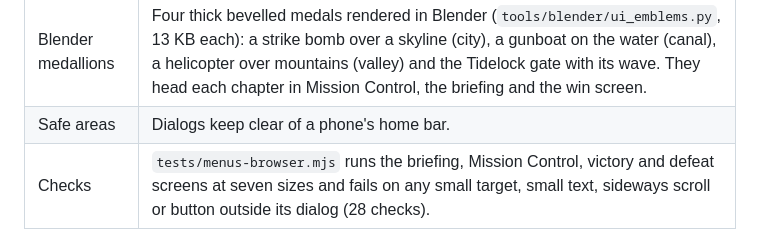
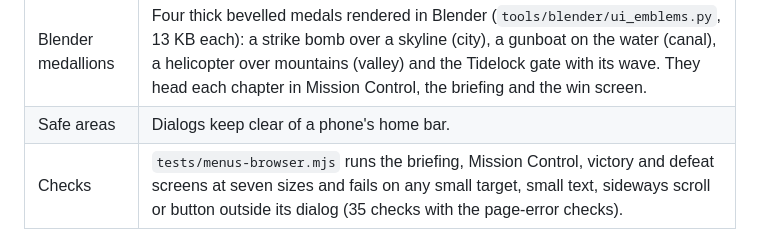
Before and after one commit to buicongnguyen/Attack_terrorist_3D, a Markdown page: docs/REDESIGN.md, the part around the change. Drawn GitHub-style.

```diff
--- a/docs/REDESIGN.md
+++ b/docs/REDESIGN.md
@@ -568,7 +568,7 @@ Blender is the right tool for the artwork and the wrong one for the controls. Bu
 | Results | On a phone the buttons stack ("Next mission" first, "Retry" below), and "Next mission" never wraps. |
 | Blender medallions | Four thick bevelled medals rendered in Blender (`tools/blender/ui_emblems.py`, 13 KB each): a strike bomb over a skyline (city), a gunboat on the water (canal), a helicopter over mountains (valley) and the Tidelock gate with its wave. They head each chapter in Mission Control, the briefing and the win screen. |
 | Safe areas | Dialogs keep clear of a phone's home bar. |
-| Checks | `tests/menus-browser.mjs` runs the briefing, Mission Control, victory and defeat screens at seven sizes and fails on any small target, small text, sideways scroll or button outside its dialog (28 checks). |
+| Checks | `tests/menus-browser.mjs` runs the briefing, Mission Control, victory and defeat screens at seven sizes and fails on any small target, small text, sideways scroll or button outside its dialog (35 checks with the page-error checks). |
 
 ![Mission control and a win on a phone](mobile-menus.png)
 
```
Also changed, not shown: docs/VERIFICATION.md (+1 -1 lines).
